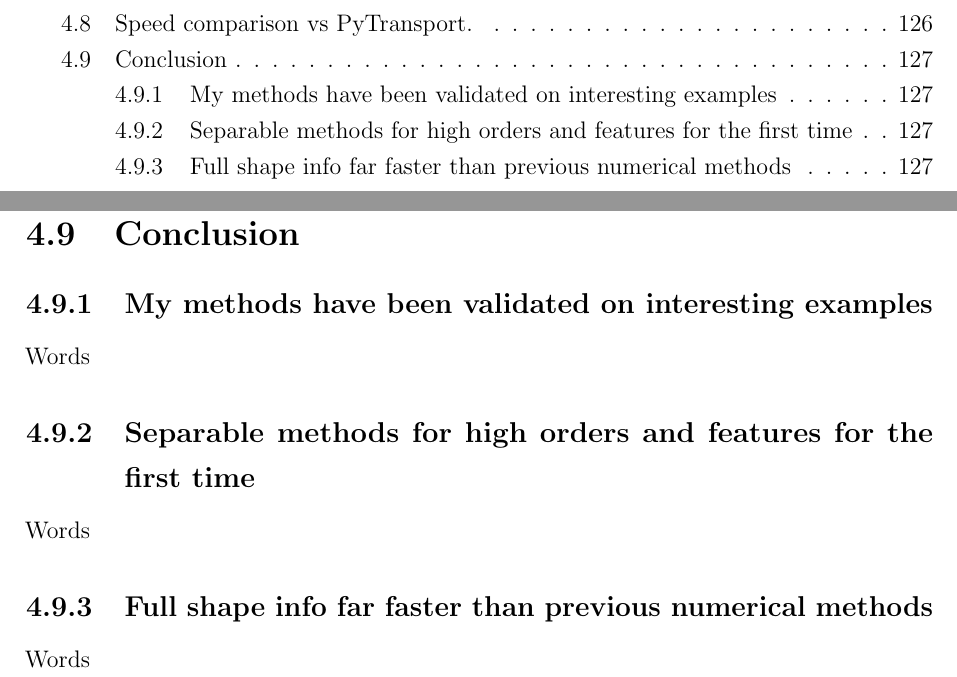
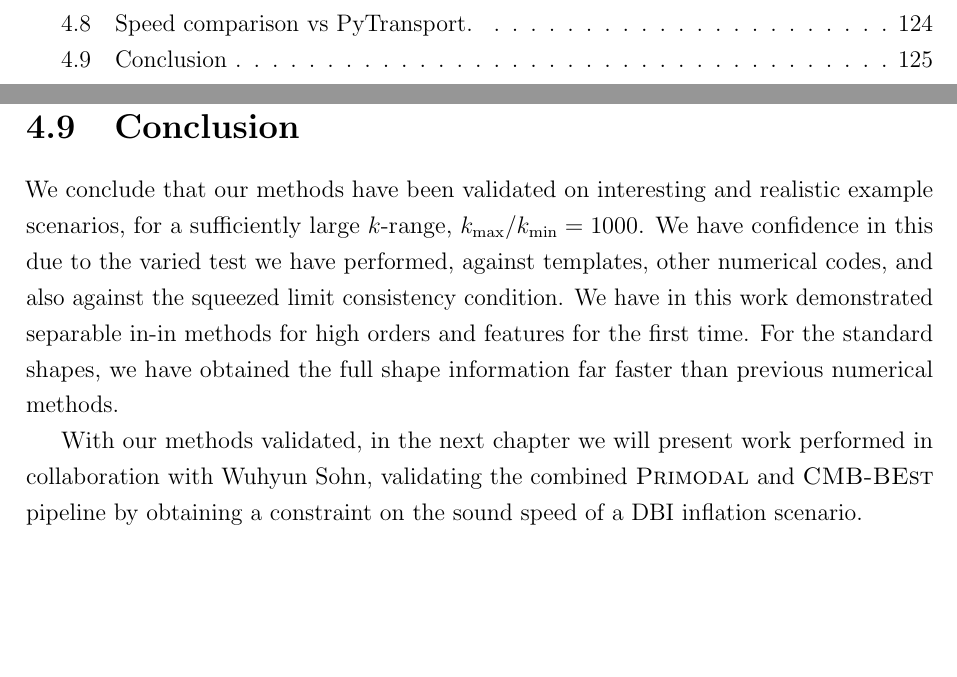
Before and after one commit to pc559/thesis, a LaTeX thesis (thesis.tex, which reads primodal_chapter.tex): two parts of pages 11 and 127 of 144 before the commit and two parts of pages 11 and 125 of 142 after it, joined at a grey line, cut so that both start at the same text, the shorter picture padded with empty space. Compiled offline with pdfLaTeX; a missing bibliography style is replaced by a similar one.

Commit message:
Chapter 4 conclusion

```diff
--- a/primodal_chapter.tex
+++ b/primodal_chapter.tex
@@ -872,12 +872,17 @@ of $0.15\%$, and a squeezed limit test result of $6.5\%$.
 %    To determine where to usefully scan.
 %\newpage
 \section{Conclusion}
-    \subsection{My methods have been validated on interesting examples}
-    Words
-    \subsection{Separable methods for high orders and features for the first time}
-    Words
-    \subsection{Full shape info far faster than previous numerical methods}
-    Words
+    We conclude that our methods have been validated on interesting and realistic
+    example scenarios, for a sufficiently large $k$-range, $\kmax/\kmin=1000$.
+    We have confidence in this due to the varied test we have performed, against templates,
+    other numerical codes, and also against the squeezed limit consistency condition.
+    We have in this work demonstrated separable in-in methods for high orders and features for the first time.
+    For the standard shapes, we have obtained the full shape information far faster than previous numerical methods.
+
+
+    With our methods validated, in the next chapter we will present work performed in collaboration with
+    Wuhyun Sohn, validating the combined $\primodal$ and $\cmbbest$ pipeline by obtaining
+    a constraint on the sound speed of a DBI inflation scenario.
 
 %\bibliographystyle{unsrt}
 %\bibliographystyle{JHEP}
```
Also changed, not shown: word_counts.csv (+1 -0 lines), primodal_chapter.tex (2 more changed lines).
